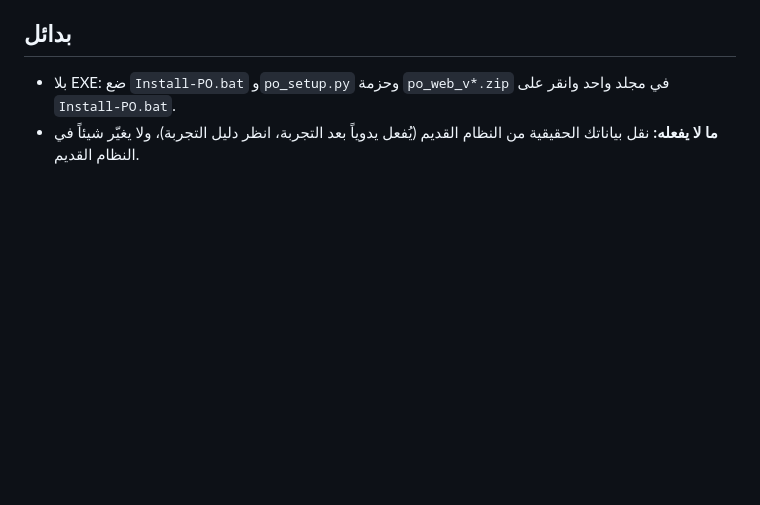
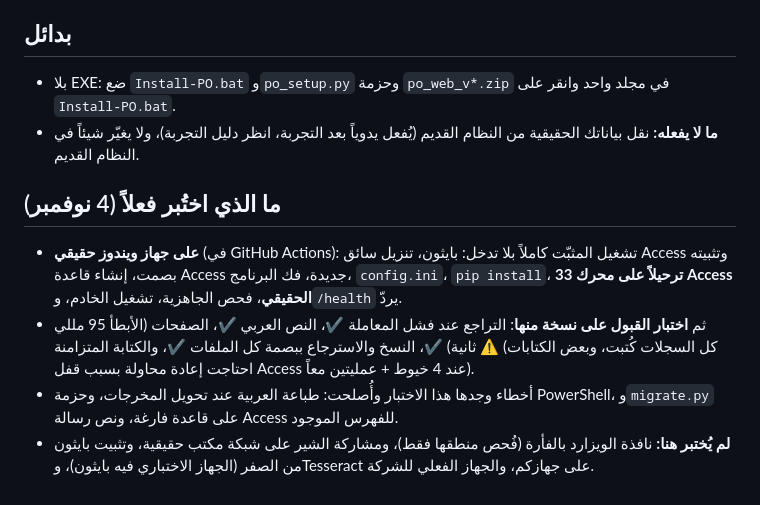
Before and after one commit to madsmehina-tech/procurement-last, a Markdown page: installer/README.md, the part around the change. Drawn GitHub-style; blank space fills up the shorter version.

Commit message:
installer README: what was really tested on Windows
Co-Authored-By: Claude Sonnet 5.5 <noreply@anthropic.com>
Claude-Session: https://claude.ai/code/session_01SHGXLMzTpjgSYCYG6UniWT

```diff
--- a/installer/README.md
+++ b/installer/README.md
@@ -32,3 +32,9 @@ PO_Setup.exe --silent  --answers answers.json      لتنفيذ كامل
 ## بدائل
 - بلا EXE: ضع `Install-PO.bat` و`po_setup.py` وحزمة `po_web_v*.zip` في مجلد واحد وانقر على `Install-PO.bat`.
 - **ما لا يفعله:** نقل بياناتك الحقيقية من النظام القديم (يُفعل يدوياً بعد التجربة، انظر دليل التجربة)، ولا يغيّر شيئاً في النظام القديم.
+
+## ما الذي اختُبر فعلاً (4 نوفمبر)
+- **على جهاز ويندوز حقيقي** (في GitHub Actions): تشغيل المثبّت كاملاً بلا تدخل: بايثون، تنزيل سائق Access وتثبيته بصمت، إنشاء قاعدة Access جديدة، فك البرنامج، `config.ini`، `pip install`، **33 ترحيلاً على محرك Access الحقيقي**، فحص الجاهزية، تشغيل الخادم، و`/health` يردّ.
+- ثم **اختبار القبول على نسخة منها**: التراجع عند فشل المعاملة ✔، النص العربي ✔، الصفحات (الأبطأ 95 مللي ثانية) ✔، النسخ والاسترجاع ببصمة كل الملفات ✔، والكتابة المتزامنة ⚠ (كل السجلات كُتبت، وبعض الكتابات احتاجت إعادة محاولة بسبب قفل Access عند 4 خيوط + عمليتين معاً).
+- أخطاء وجدها هذا الاختبار وأُصلحت: طباعة العربية عند تحويل المخرجات، وحزمة PowerShell، و`migrate.py` على قاعدة فارغة، ونص رسالة Access للفهرس الموجود.
+- **لم يُختبر هنا:** نافذة الويزارد بالفأرة (فُحص منطقها فقط)، ومشاركة الشير على شبكة مكتب حقيقية، وتثبيت بايثون من الصفر (الجهاز الاختباري فيه بايثون)، وTesseract على جهازكم، والجهاز الفعلي للشركة.
```
Also changed, not shown: FIX_STATUS_V25.md (+1 -0 lines).
